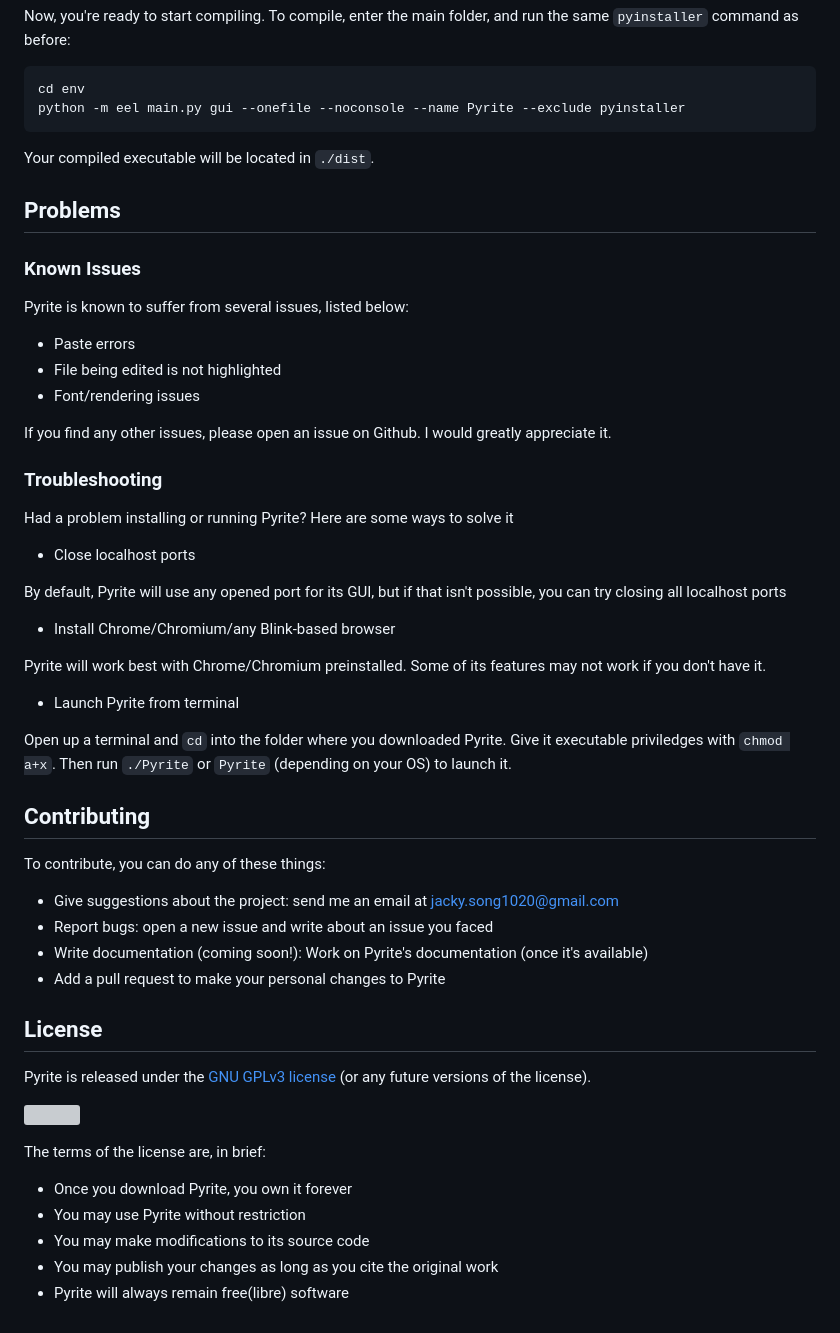
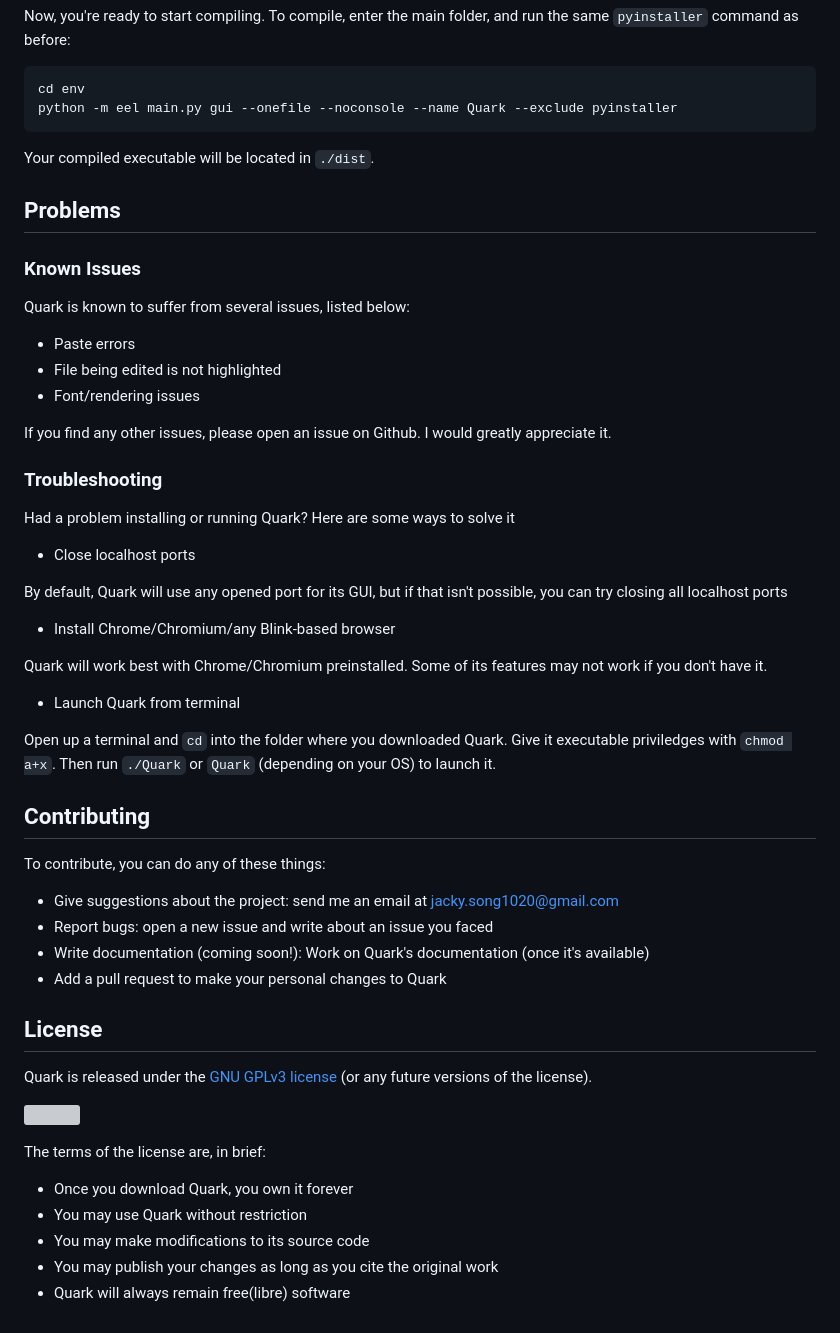
Before and after one commit to Songtech-0912/Quark, a Markdown page: README.md, the part around the change printed below. Rendered like a GitHub page; grey boxes are pictures that could not be loaded.

````diff
--- a/README.md
+++ b/README.md
@@ -149,7 +121,7 @@ Now, you're ready to start compiling. To compile, enter the main folder, and run
 
 ```
 cd env
-python -m eel main.py gui --onefile --noconsole --name Pyrite --exclude pyinstaller
+python -m eel main.py gui --onefile --noconsole --name Quark --exclude pyinstaller
 ```
 
 Your compiled executable will be located in `./dist`.
@@ -158,7 +130,7 @@ Your compiled executable will be located in `./dist`.
 
 ### Known Issues
 
-Pyrite is known to suffer from several issues, listed below:
+Quark is known to suffer from several issues, listed below:
 
 * Paste errors
 * File being edited is not highlighted
@@ -168,19 +140,19 @@ If you find any other issues, please open an issue on Github. I would greatly ap
 
 ### Troubleshooting
 
-Had a problem installing or running Pyrite? Here are some ways to solve it
+Had a problem installing or running Quark? Here are some ways to solve it
 
 * Close localhost ports
 
-By default, Pyrite will use any opened port for its GUI, but if that isn't possible, you can try closing all localhost ports
+By default, Quark will use any opened port for its GUI, but if that isn't possible, you can try closing all localhost ports
 
 * Install Chrome/Chromium/any Blink-based browser
 
-Pyrite will work best with Chrome/Chromium preinstalled. Some of its features may not work if you don't have it.
+Quark will work best with Chrome/Chromium preinstalled. Some of its features may not work if you don't have it.
 
-* Launch Pyrite from terminal
+* Launch Quark from terminal
 
-Open up a terminal and `cd` into the folder where you downloaded Pyrite. Give it executable priviledges with `chmod a+x`. Then run `./Pyrite` or `Pyrite` (depending on your OS) to launch it.
+Open up a terminal and `cd` into the folder where you downloaded Quark. Give it executable priviledges with `chmod a+x`. Then run `./Quark` or `Quark` (depending on your OS) to launch it.
 
 ## Contributing
 
@@ -188,19 +160,19 @@ To contribute, you can do any of these things:
 
 * Give suggestions about the project: send me an email at jacky.song1020@gmail.com
 * Report bugs: open a new issue and write about an issue you faced
-* Write documentation (coming soon!): Work on Pyrite's documentation (once it's available)
-* Add a pull request to make your personal changes to Pyrite
+* Write documentation (coming soon!): Work on Quark's documentation (once it's available)
+* Add a pull request to make your personal changes to Quark
 
 ## License
 
 
-Pyrite is released under the [GNU GPLv3 license](https://www.gnu.org/licenses/gpl.html) (or any future versions of the license).
+Quark is released under the [GNU GPLv3 license](https://www.gnu.org/licenses/gpl.html) (or any future versions of the license).
 
 ![](https://www.gnu.org/graphics/gplv3-with-text-136x68.png)
 
 The terms of the license are, in brief:
- * Once you download Pyrite, you own it forever
- * You may use Pyrite without restriction
+ * Once you download Quark, you own it forever
+ * You may use Quark without restriction
  * You may make modifications to its source code
  * You may publish your changes as long as you cite the original work
- * Pyrite will always remain free(libre) software
+ * Quark will always remain free(libre) software
````
Also changed, not shown: other parts of README.md (+23 -51 lines), assets/hero-image.png (renamed from markdown_assets/hero-image.png).
